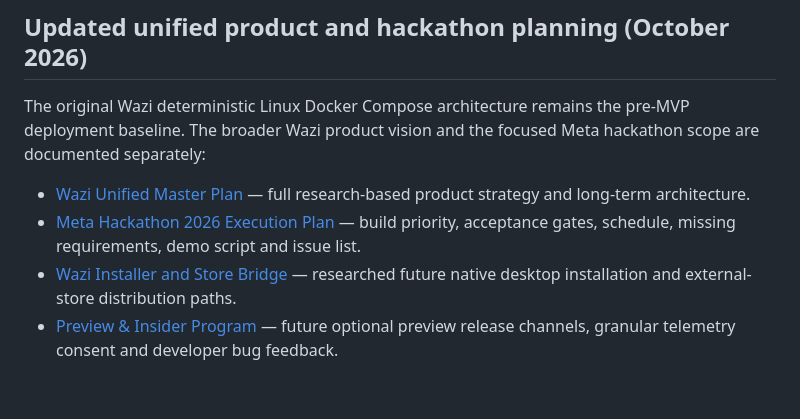
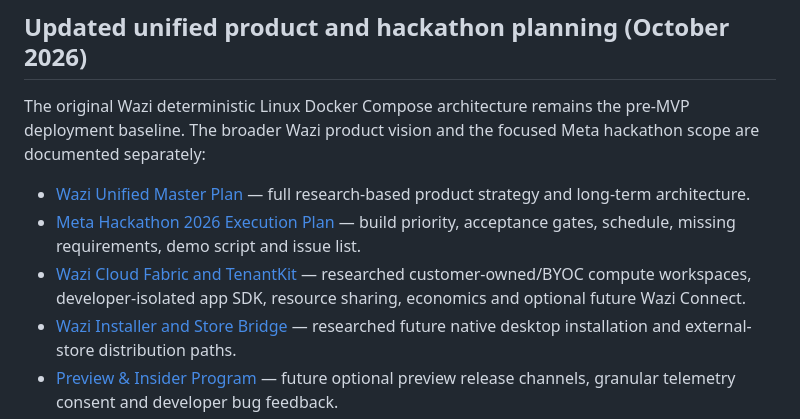
Before and after one commit to Bera-Corp/wazi, a Markdown page: README.md, the part around the change. Rendered like a GitHub page; blank space fills up the shorter version.

Commit message:
docs: integrate Cloud Fabric research into Wazi planning index

```diff
--- a/README.md
+++ b/README.md
@@ -330,6 +330,7 @@ The original Wazi deterministic Linux Docker Compose architecture remains the pr
 
 - [Wazi Unified Master Plan](docs/WAZI_MASTER_PLAN.md) — full research-based product strategy and long-term architecture.
 - [Meta Hackathon 2026 Execution Plan](docs/HACKATHON_2026_EXECUTION_PLAN.md) — build priority, acceptance gates, schedule, missing requirements, demo script and issue list.
+- [Wazi Cloud Fabric and TenantKit](docs/WAZI_CLOUD_FABRIC_AND_TENANTKIT.md) — researched customer-owned/BYOC compute workspaces, developer-isolated app SDK, resource sharing, economics and optional future Wazi Connect.
 - [Wazi Installer and Store Bridge](docs/WAZI_INSTALLER_AND_STORE_BRIDGE.md) — researched future native desktop installation and external-store distribution paths.
 - [Preview & Insider Program](docs/PREVIEW_AND_INSIDER_PROGRAM.md) — future optional preview release channels, granular telemetry consent and developer bug feedback.
 
```
